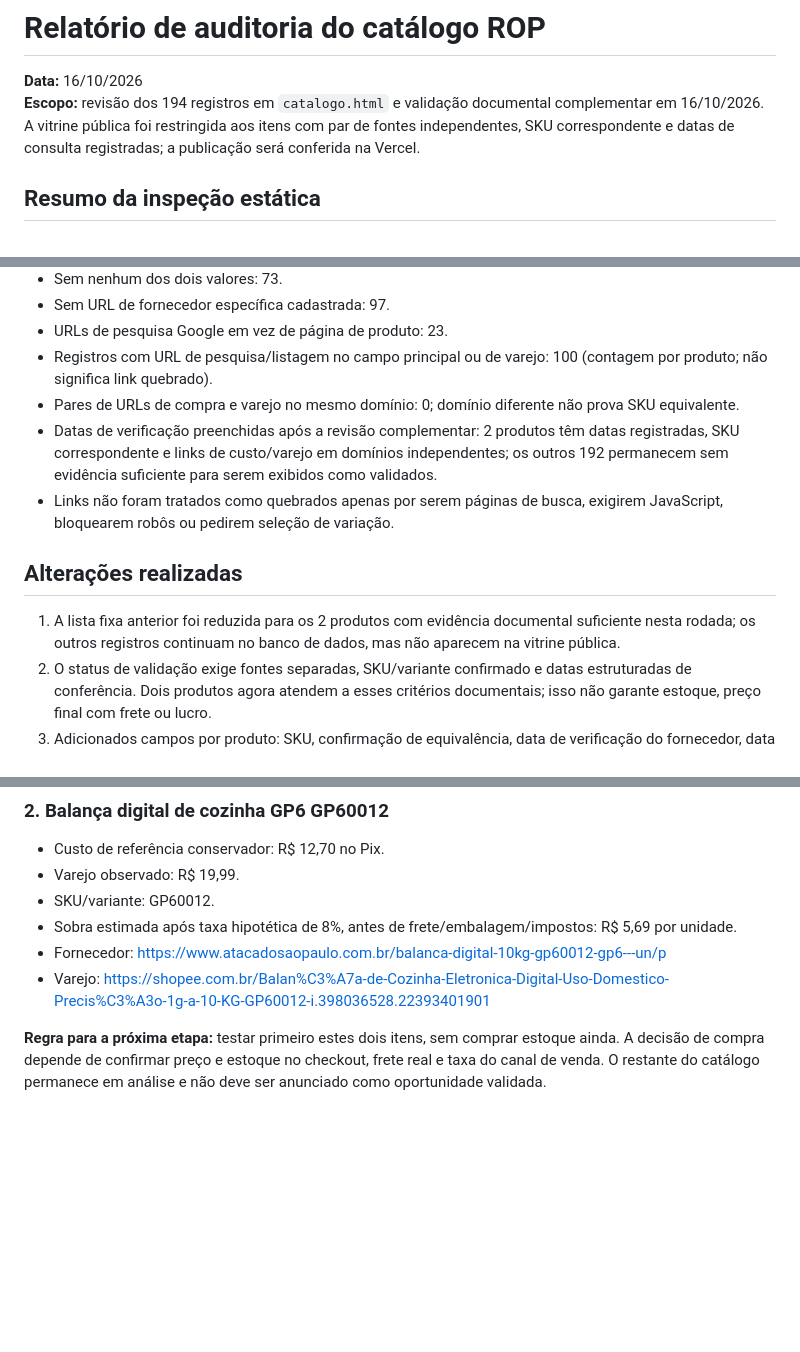
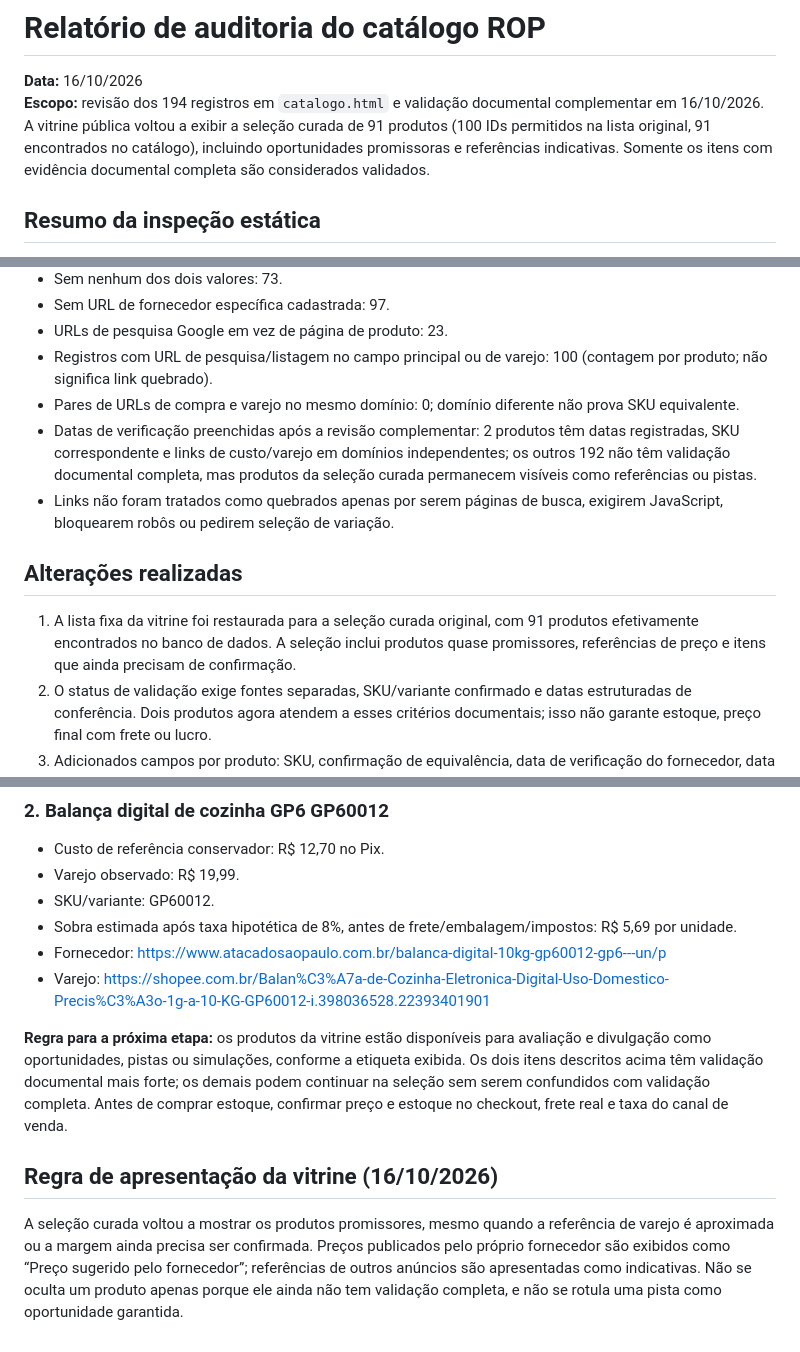
Before and after one commit to antonioroberto157-hub/rop-radar-oportunidades, a Markdown page: audit/relatorio-auditoria-catalogo.md, 3 parts joined by grey strips. GitHub-like rendering; blank space fills up the shorter version.

Commit message:
Atualiza relatório para refletir vitrine curada ampliada

```diff
--- a/audit/relatorio-auditoria-catalogo.md
+++ b/audit/relatorio-auditoria-catalogo.md
@@ -1,6 +1,6 @@
 # Relatório de auditoria do catálogo ROP
 **Data:** 16/10/2026
-**Escopo:** revisão dos 194 registros em `catalogo.html` e validação documental complementar em 16/10/2026. A vitrine pública foi restringida aos itens com par de fontes independentes, SKU correspondente e datas de consulta registradas; a publicação será conferida na Vercel.
+**Escopo:** revisão dos 194 registros em `catalogo.html` e validação documental complementar em 16/10/2026. A vitrine pública voltou a exibir a seleção curada de 91 produtos (100 IDs permitidos na lista original, 91 encontrados no catálogo), incluindo oportunidades promissoras e referências indicativas. Somente os itens com evidência documental completa são considerados validados.
 
 ## Resumo da inspeção estática
 - Registros de produtos: 194.
@@ -12,11 +12,11 @@
 - URLs de pesquisa Google em vez de página de produto: 23.
 - Registros com URL de pesquisa/listagem no campo principal ou de varejo: 100 (contagem por produto; não significa link quebrado).
 - Pares de URLs de compra e varejo no mesmo domínio: 0; domínio diferente não prova SKU equivalente.
-- Datas de verificação preenchidas após a revisão complementar: 2 produtos têm datas registradas, SKU correspondente e links de custo/varejo em domínios independentes; os outros 192 permanecem sem evidência suficiente para serem exibidos como validados.
+- Datas de verificação preenchidas após a revisão complementar: 2 produtos têm datas registradas, SKU correspondente e links de custo/varejo em domínios independentes; os outros 192 não têm validação documental completa, mas produtos da seleção curada permanecem visíveis como referências ou pistas.
 - Links não foram tratados como quebrados apenas por serem páginas de busca, exigirem JavaScript, bloquearem robôs ou pedirem seleção de variação.
 
 ## Alterações realizadas
-1. A lista fixa anterior foi reduzida para os 2 produtos com evidência documental suficiente nesta rodada; os outros registros continuam no banco de dados, mas não aparecem na vitrine pública.
+1. A lista fixa da vitrine foi restaurada para a seleção curada original, com 91 produtos efetivamente encontrados no banco de dados. A seleção inclui produtos quase promissores, referências de preço e itens que ainda precisam de confirmação.
 2. O status de validação exige fontes separadas, SKU/variante confirmado e datas estruturadas de conferência. Dois produtos agora atendem a esses critérios documentais; isso não garante estoque, preço final com frete ou lucro.
 3. Adicionados campos por produto: SKU, confirmação de equivalência, data de verificação do fornecedor, data de verificação do preço, mínimo de unidades, status de frete e status das taxas. Valores desconhecidos permanecem explicitamente pendentes.
 4. Atualizada a referência de varejo do TP-Link Archer T2U Plus para uma página específica da Pichau; custo do fornecedor ficou pendente devido à inconsistência de estoque observada.
@@ -177,4 +177,9 @@ Esses endereços são buscas dinâmicas e não foram classificados como links qu
 - Fornecedor: https://www.atacadosaopaulo.com.br/balanca-digital-10kg-gp60012-gp6---un/p
 - Varejo: https://shopee.com.br/Balan%C3%A7a-de-Cozinha-Eletronica-Digital-Uso-Domestico-Precis%C3%A3o-1g-a-10-KG-GP60012-i.398036528.22393401901
 
-**Regra para a próxima etapa:** testar primeiro estes dois itens, sem comprar estoque ainda. A decisão de compra depende de confirmar preço e estoque no checkout, frete real e taxa do canal de venda. O restante do catálogo permanece em análise e não deve ser anunciado como oportunidade validada.
+**Regra para a próxima etapa:** os produtos da vitrine estão disponíveis para avaliação e divulgação como oportunidades, pistas ou simulações, conforme a etiqueta exibida. Os dois itens descritos acima têm validação documental mais forte; os demais podem continuar na seleção sem serem confundidos com validação completa. Antes de comprar estoque, confirmar preço e estoque no checkout, frete real e taxa do canal de venda.
+
+
+## Regra de apresentação da vitrine (16/10/2026)
+
+A seleção curada voltou a mostrar os produtos promissores, mesmo quando a referência de varejo é aproximada ou a margem ainda precisa ser confirmada. Preços publicados pelo próprio fornecedor são exibidos como “Preço sugerido pelo fornecedor”; referências de outros anúncios são apresentadas como indicativas. Não se oculta um produto apenas porque ele ainda não tem validação completa, e não se rotula uma pista como oportunidade garantida.
```
